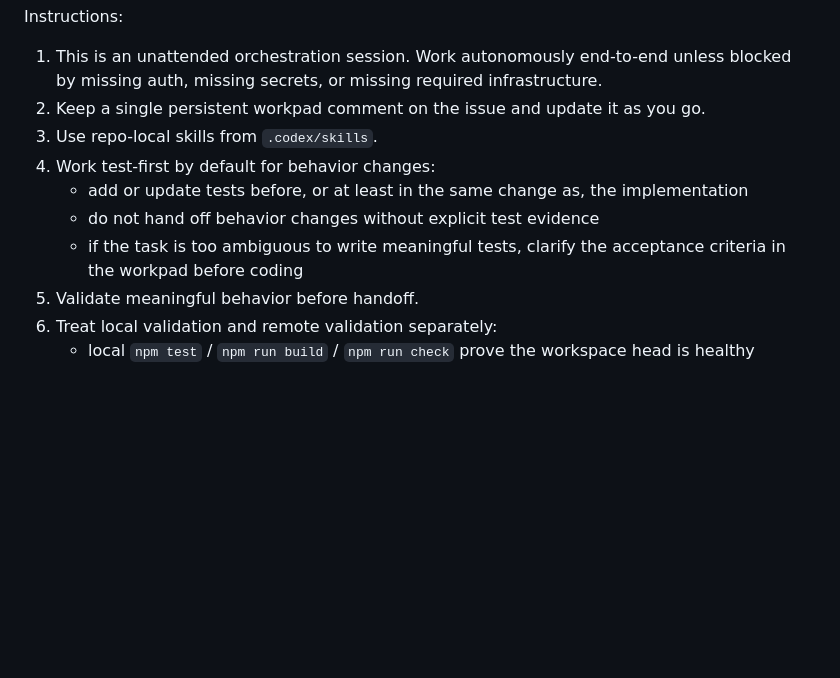
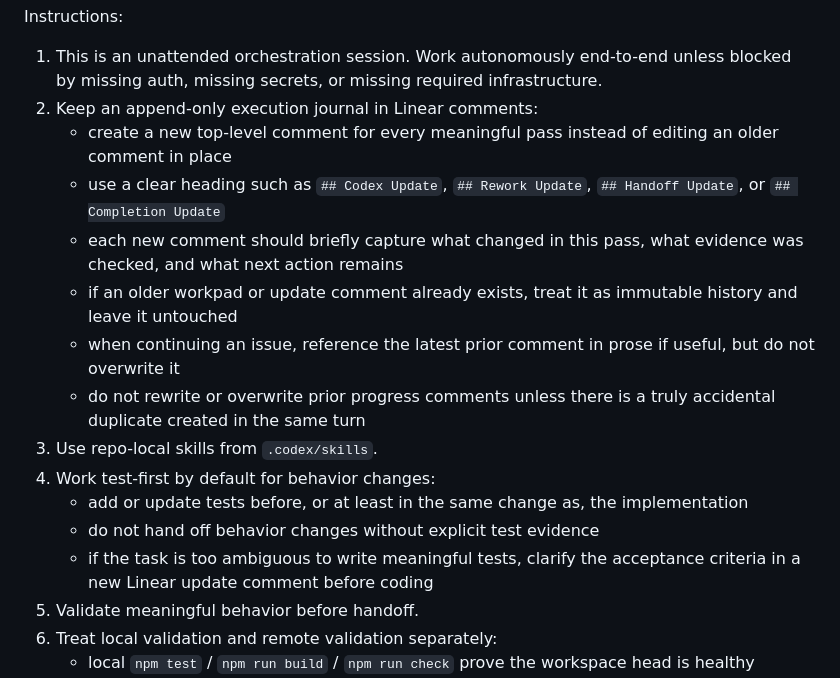
Before and after one commit to helionaut/run-pace-calculator, a Markdown page: WORKFLOW.md, the part around one of its changes. GitHub-like rendering; blank space fills up the shorter version.

```diff
--- a/WORKFLOW.md
+++ b/WORKFLOW.md
@@ -60,12 +62,18 @@ No description provided.
 Instructions:
 
 1. This is an unattended orchestration session. Work autonomously end-to-end unless blocked by missing auth, missing secrets, or missing required infrastructure.
-2. Keep a single persistent workpad comment on the issue and update it as you go.
+2. Keep an append-only execution journal in Linear comments:
+   - create a new top-level comment for every meaningful pass instead of editing an older comment in place
+   - use a clear heading such as `## Codex Update`, `## Rework Update`, `## Handoff Update`, or `## Completion Update`
+   - each new comment should briefly capture what changed in this pass, what evidence was checked, and what next action remains
+   - if an older workpad or update comment already exists, treat it as immutable history and leave it untouched
+   - when continuing an issue, reference the latest prior comment in prose if useful, but do not overwrite it
+   - do not rewrite or overwrite prior progress comments unless there is a truly accidental duplicate created in the same turn
 3. Use repo-local skills from `.codex/skills`.
 4. Work test-first by default for behavior changes:
    - add or update tests before, or at least in the same change as, the implementation
    - do not hand off behavior changes without explicit test evidence
-   - if the task is too ambiguous to write meaningful tests, clarify the acceptance criteria in the workpad before coding
+   - if the task is too ambiguous to write meaningful tests, clarify the acceptance criteria in a new Linear update comment before coding
 5. Validate meaningful behavior before handoff.
 6. Treat local validation and remote validation separately:
    - local `npm test` / `npm run build` / `npm run check` prove the workspace head is healthy
```
Also changed, not shown: other parts of WORKFLOW.md (+24 -6 lines).
